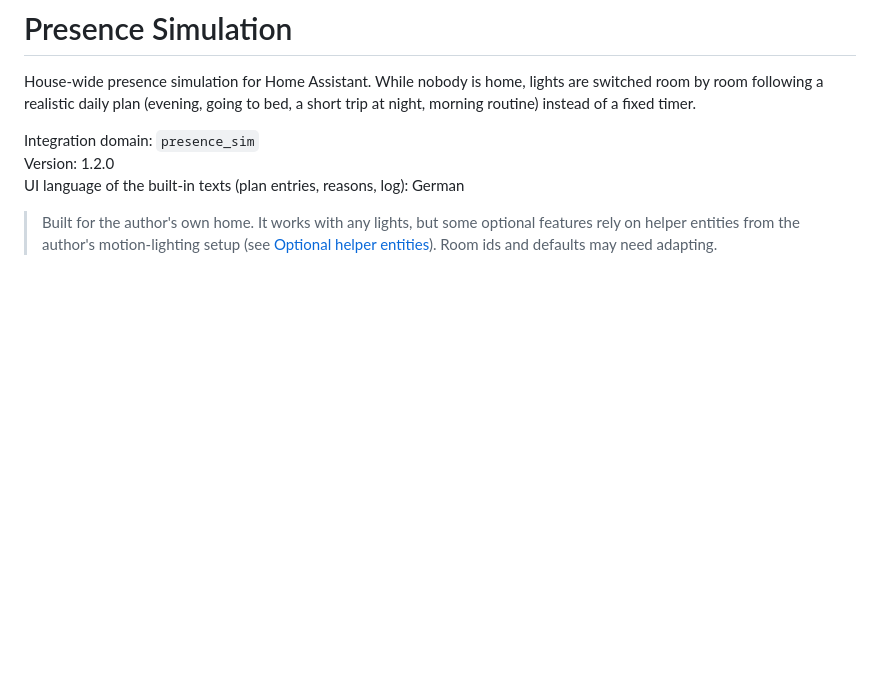
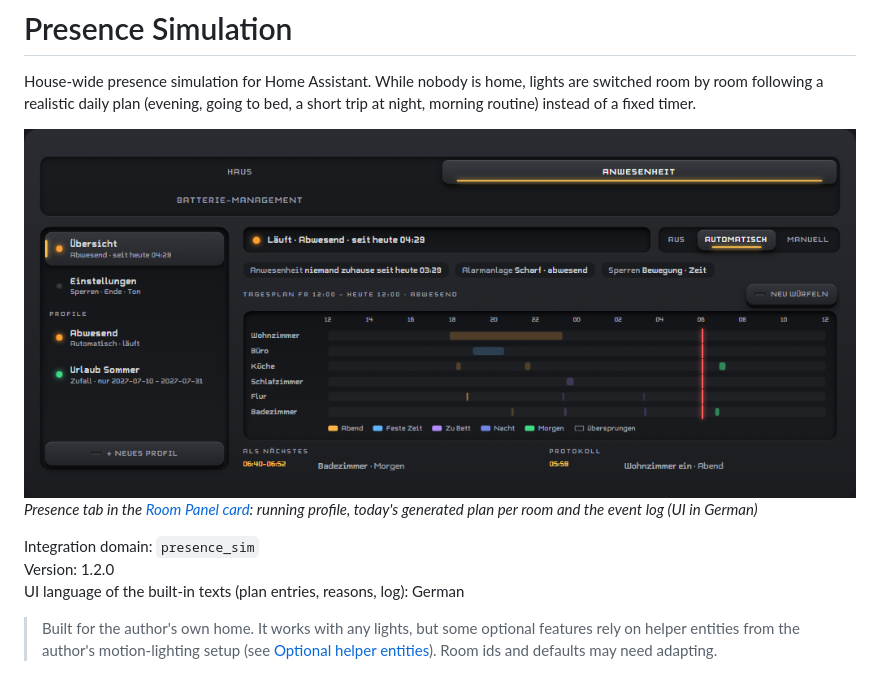
Before and after one commit to SysriX/presence_simulation_ha_integration, a Markdown page: README.md, the part around the change. Drawn GitHub-style; pictures changed too: docs/images/preview.png (added); blank space fills up the shorter version.

Commit message:
Add preview images to README

```diff
--- a/README.md
+++ b/README.md
@@ -1,6 +1,9 @@
 # Presence Simulation
 
 House-wide presence simulation for Home Assistant. While nobody is home, lights are switched room by room following a realistic daily plan (evening, going to bed, a short trip at night, morning routine) instead of a fixed timer.
+
+![Presence Simulation preview](docs/images/preview.png)
+*Presence tab in the [Room Panel card](https://github.com/SysriX/room_panel_ha_card): running profile, today's generated plan per room and the event log (UI in German)*
 
 Integration domain: `presence_sim`
 Version: 1.2.0
```
